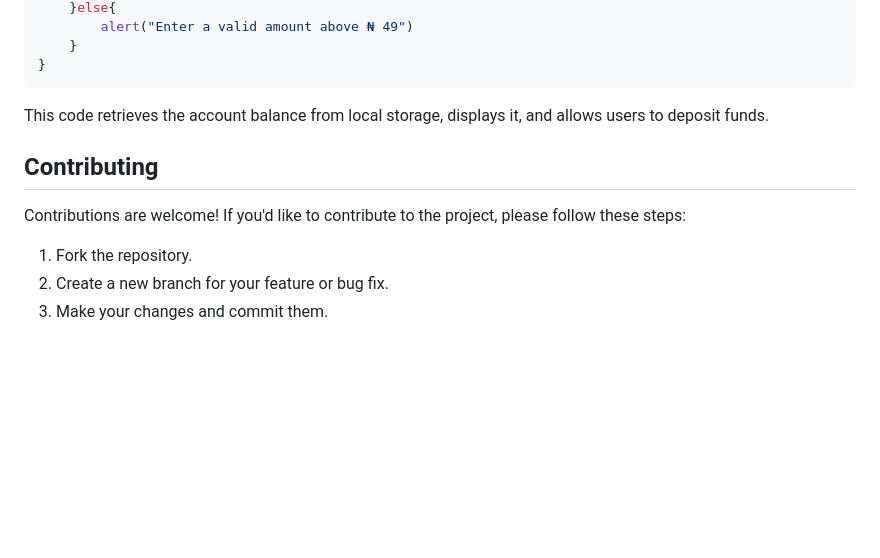
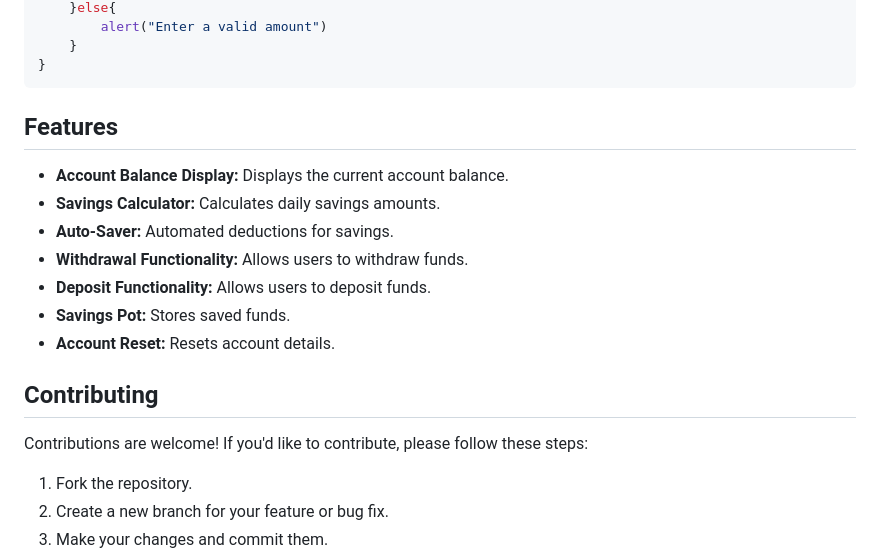
Before and after one commit to boluwatifee4/Savings-Platform, a Markdown page: README.md, the part around one of its changes. GitHub-like rendering; blank space fills up the shorter version.

````diff
--- a/README.md
+++ b/README.md
@@ -84,14 +63,22 @@ function go (){
     }else{
-        alert("Enter a valid amount above ₦ 49")
+        alert("Enter a valid amount")
     }
 }
 ```
 
-This code retrieves the account balance from local storage, displays it, and allows users to deposit funds.
+## Features
+
+*   **Account Balance Display:** Displays the current account balance.
+*   **Savings Calculator:** Calculates daily savings amounts.
+*   **Auto-Saver:** Automated deductions for savings.
+*   **Withdrawal Functionality:** Allows users to withdraw funds.
+*   **Deposit Functionality:** Allows users to deposit funds.
+*   **Savings Pot:** Stores saved funds.
+*   **Account Reset:** Resets account details.
 
 ## Contributing
 
-Contributions are welcome! If you'd like to contribute to the project, please follow these steps:
+Contributions are welcome! If you'd like to contribute, please follow these steps:
 
 1.  Fork the repository.
 2.  Create a new branch for your feature or bug fix.
````
Also changed, not shown: other parts of README.md (+24 -45 lines).
